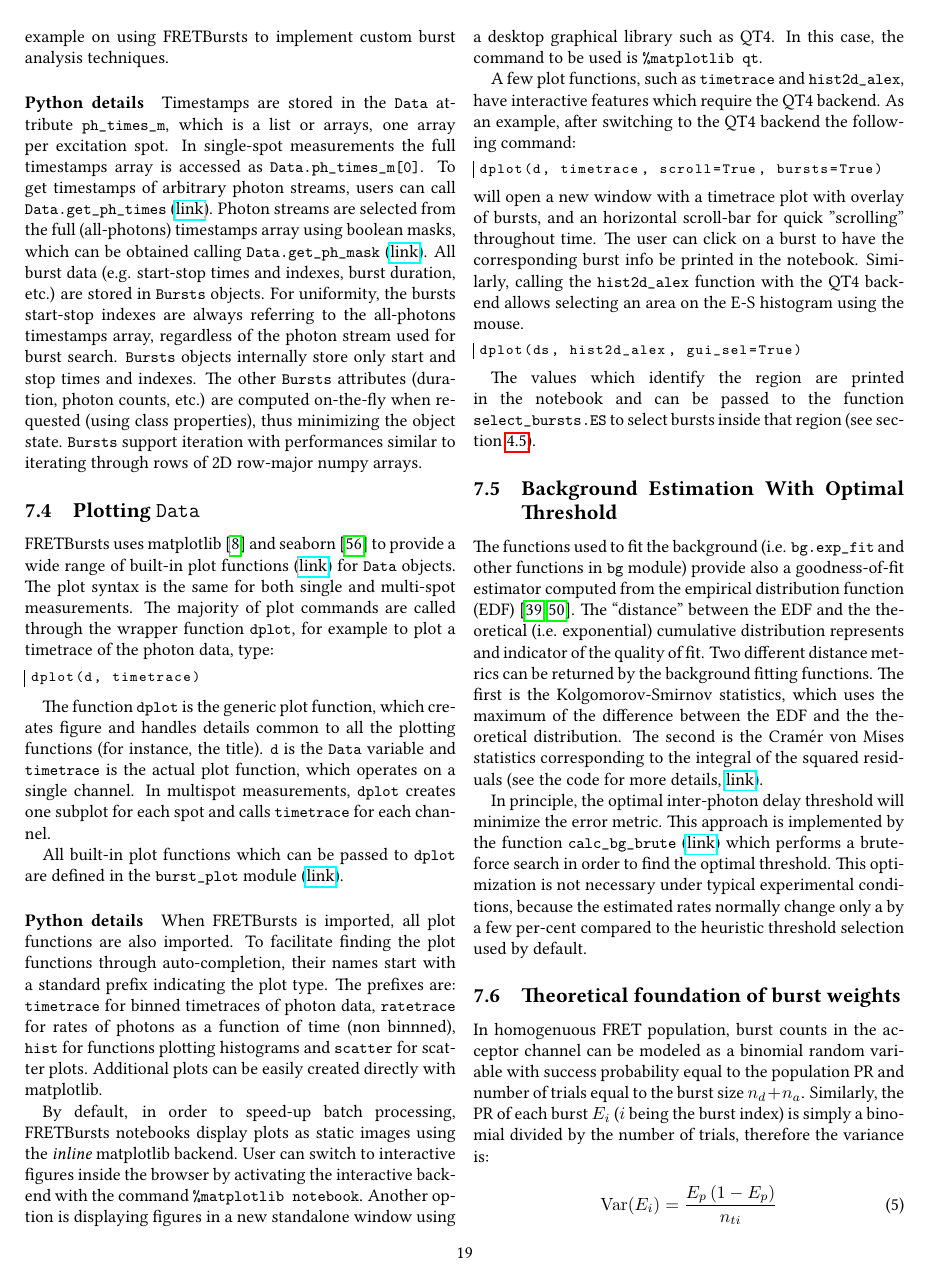
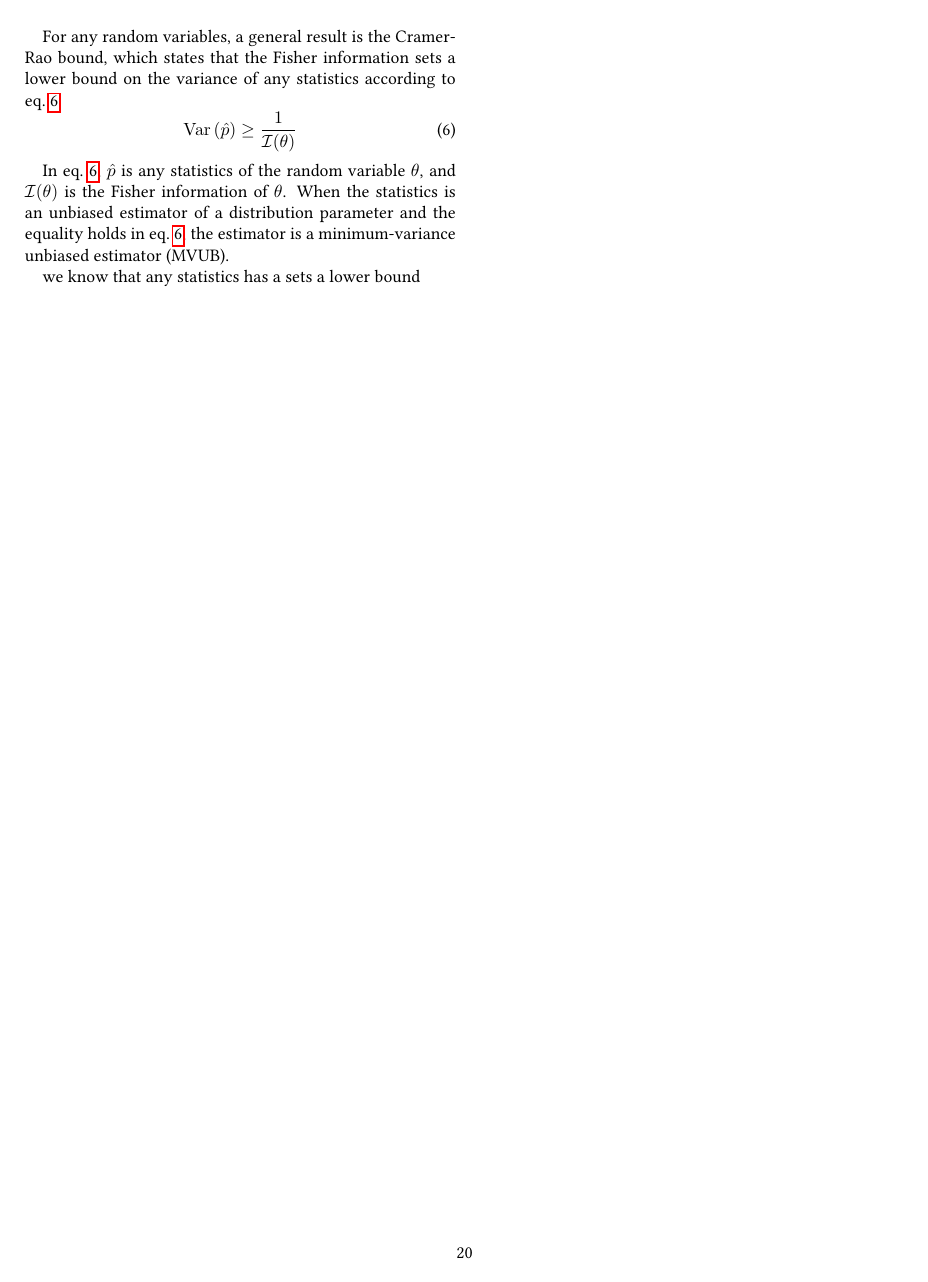
Before and after one commit to tritemio/fretbursts_paper, a LaTeX paper (main.tex, which reads Burst_Weights_Theory.tex): page 19 of 19 before the commit and page 20 of 20 after it. Compiled offline with pdfLaTeX.

Commit message:
edited Burst_Weights_Theory.tex

```diff
--- a/Burst_Weights_Theory.tex
+++ b/Burst_Weights_Theory.tex
@@ -10,3 +10,20 @@ number of trials, therefore the variance is:
 \label{eq:E_var}
 \operatorname{Var} (E_i) = \frac{E_p\,(1 - E_p)}{n_{ti}}
 \end{equation}
+
+For any random variables, a general result is the
+Cramer-Rao bound, which states that the Fisher information sets a lower bound on the
+variance of any statistics according to eq.~\ref{eq:cramer_rao}
+\begin{equation}
+\label{eq:cramer_rao}
+\operatorname{Var}\left(\hat{p}\right) \ge \frac{1}{\mathcal{I}(\theta)}
+\end{equation}
+
+In eq.~\ref{eq:cramer_rao}, $\hat{p}$ is any statistics of the random variable $\theta$,
+and $\mathcal{I}(\theta)$ is the Fisher information of $\theta$. When the statistics is
+an unbiased estimator of a distribution parameter and the equality holds in eq.~\ref{eq:cramer_rao},
+the estimator is a minimum-variance unbiased estimator (MVUB).
+
+we know that any statistics
+has a
+sets a lower bound
```
